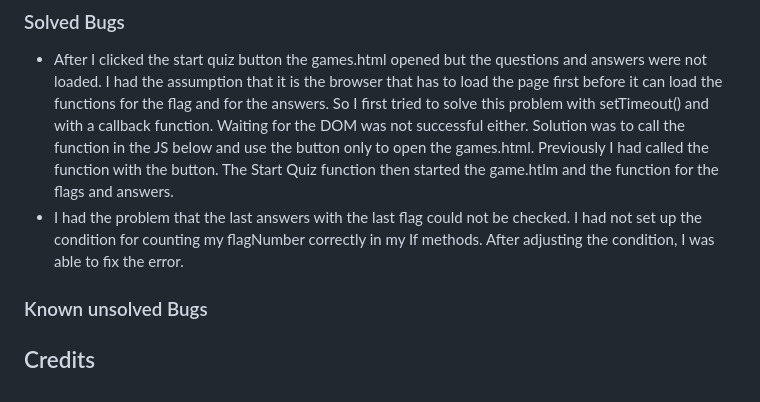
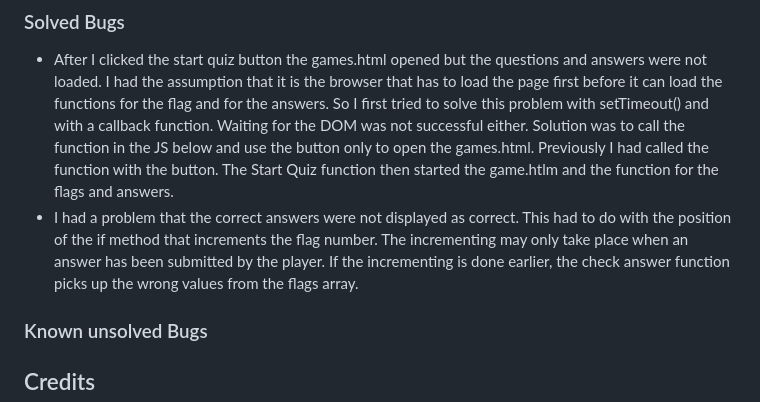
Before and after one commit to SureDeveloping/Flag-Quiz, a Markdown page: README.md, the part around the change. Drawn GitHub-style.

Commit message:
Change Explenation of a Fixed Bug in the Readme

```diff
--- a/README.md
+++ b/README.md
@@ -184,7 +184,7 @@ JS
 
 ### Solved Bugs
 - After I clicked the start quiz button the games.html opened but the questions and answers were not loaded. I had the assumption that it is the browser that has to load the page first before it can load the functions for the flag and for the answers. So I first tried to solve this problem with setTimeout() and with a callback function. Waiting for the DOM was not successful either. Solution was to call the function in the JS below and use the button only to open the games.html. Previously I had called the function with the button. The Start Quiz function then started the game.htlm and the function for the flags and answers.
-- I had the problem that the last answers with the last flag could not be checked. I had not set up the condition for counting my flagNumber correctly in my If methods. After adjusting the condition, I was able to fix the error.
+- I had a problem that the correct answers were not displayed as correct. This had to do with the position of the if method that increments the flag number. The incrementing may only take place when an answer has been submitted by the player. If the incrementing is done earlier, the check answer function picks up the wrong values from the flags array.
 
 ### Known unsolved Bugs
 
```
